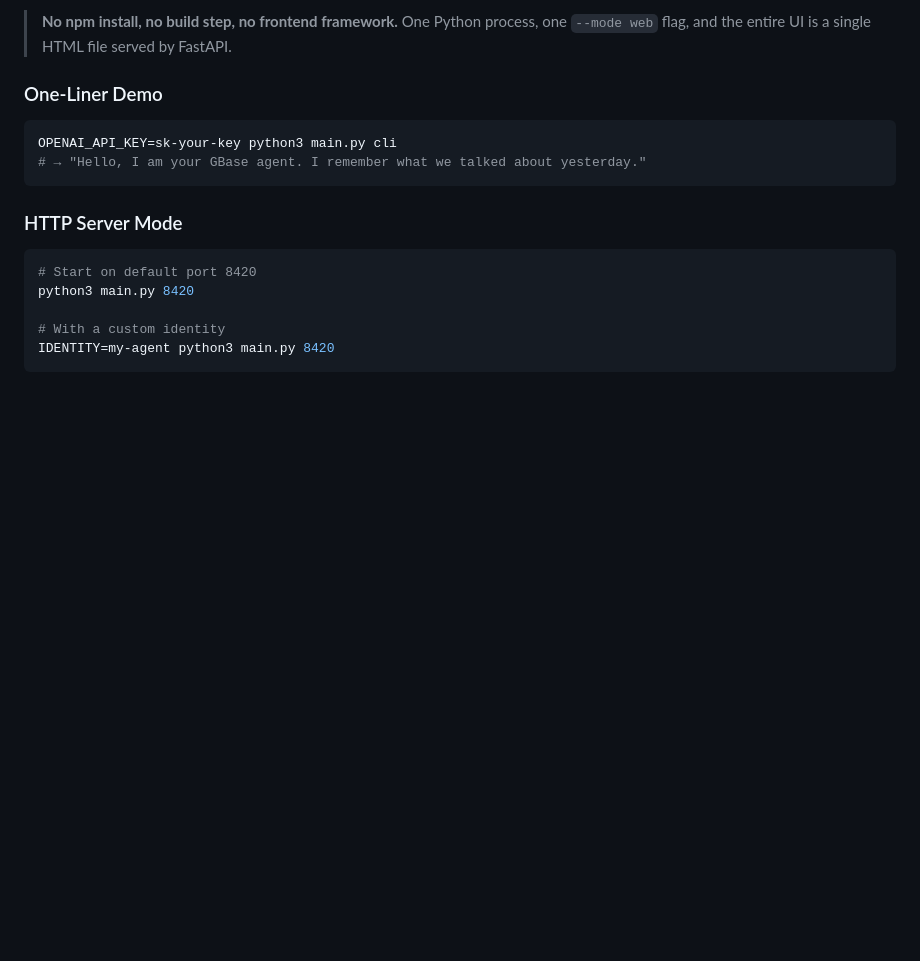
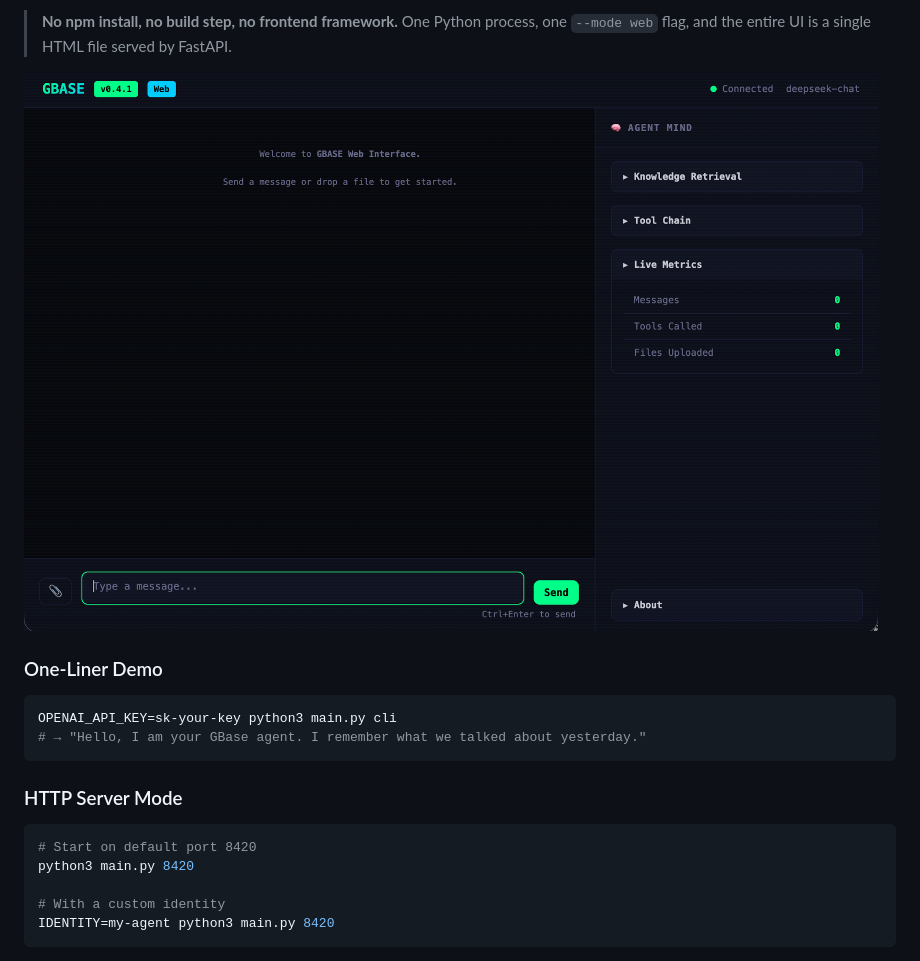
Before and after one commit to garyqlin/gbase, a Markdown page: README.md, the part around the change. Drawn GitHub-style; pictures changed too: assets/gbase-webchat.png (added); blank space fills up the shorter version.

Commit message:
docs: Add WebChat screenshot showing Poseidon & Gundam live - assets/gbase-webchat.png: full UI screenshot (cyberpunk theme, dual views) - README.md: inline screenshot after WebChat section

```diff
--- a/README.md
+++ b/README.md
@@ -93,6 +93,8 @@ Then open **http://localhost:8765** — a full cyberpunk-themed chat UI with:
 
 > **No npm install, no build step, no frontend framework.**
 > One Python process, one `--mode web` flag, and the entire UI is a single HTML file served by FastAPI.
+
+![GBase WebChat](assets/gbase-webchat.png)
 
 ### One-Liner Demo
 
```
